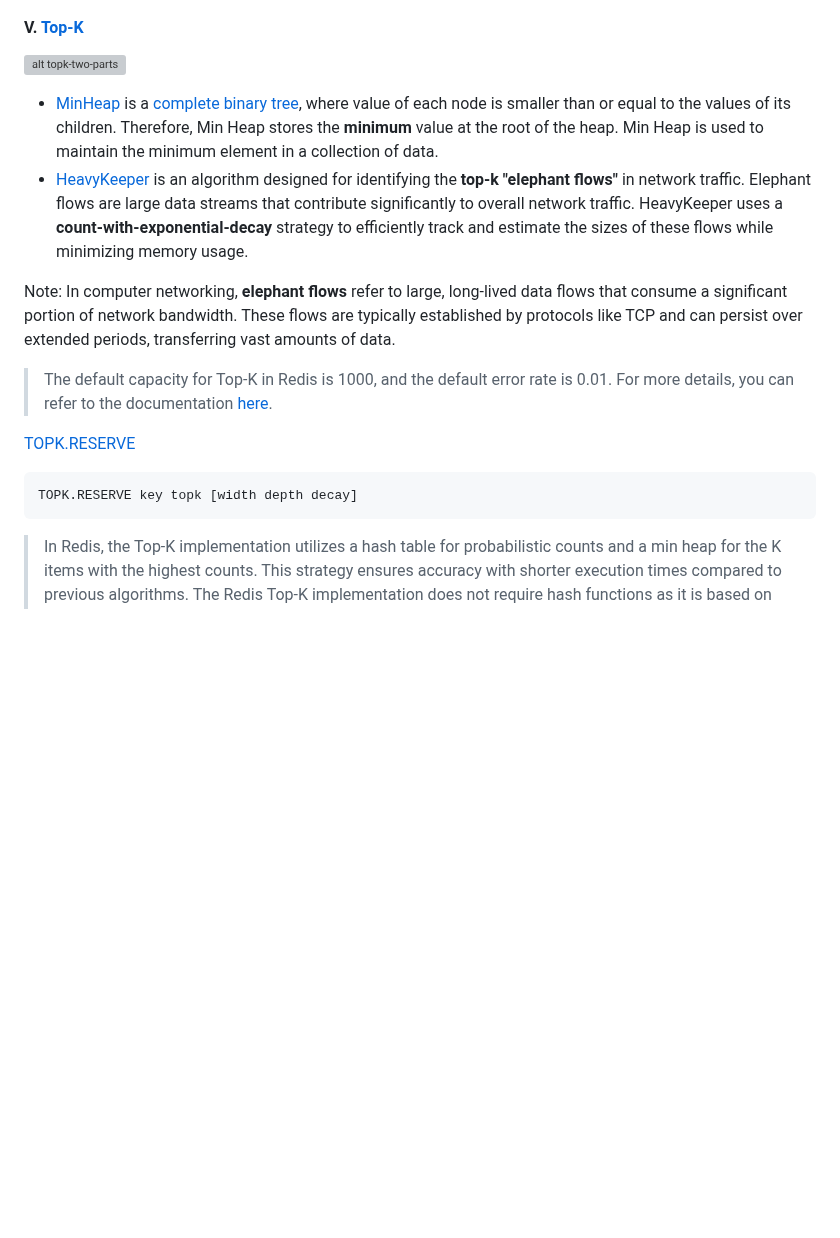
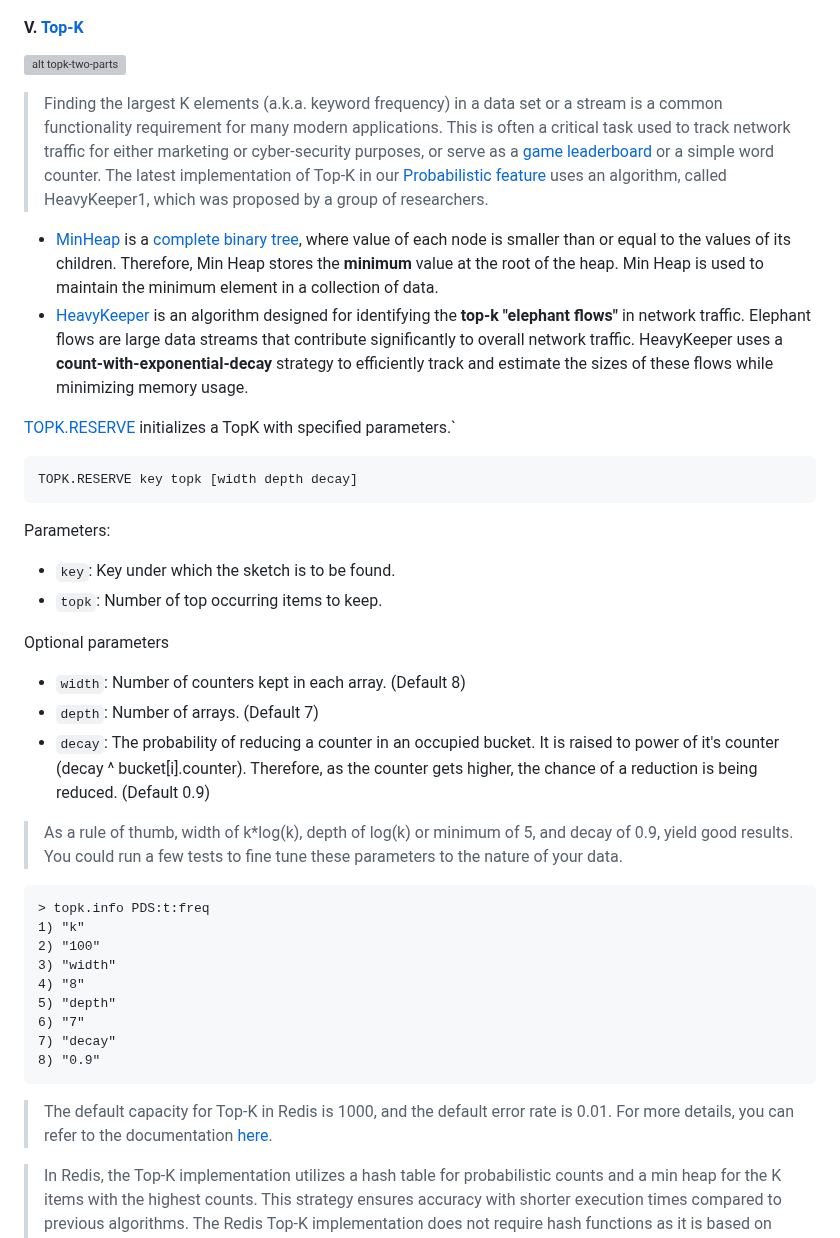
Before and after one commit to Albert0i/probabilistic-data-structure, a Markdown page: README.md, the part around the change. Rendered like a GitHub page; blank space fills up the shorter version; grey boxes are pictures that could not be loaded.

Commit message:
write more

````diff
--- a/README.md
+++ b/README.md
@@ -444,23 +444,39 @@ Note: If the size of dataset is 1000, Log(1000) ≈ 9.96 (base 2) which means nu
 
 #### V. [Top-K](https://redis.io/docs/latest/develop/data-types/probabilistic/top-k/)
 ![alt topk-two-parts](img/topk-two-parts.JPG)
+> Finding the largest K elements (a.k.a. keyword frequency) in a data set or a stream is a common functionality requirement for many modern applications. This is often a critical task used to track network traffic for either marketing or cyber-security purposes, or serve as a [game leaderboard](https://redis.io/solutions/leaderboards/) or a simple word counter. The latest implementation of Top-K in our [Probabilistic feature](http://redisbloom.io/) uses an algorithm, called HeavyKeeper1, which was proposed by a group of researchers.
+
 - [MinHeap](https://www.geeksforgeeks.org/what-is-min-heap/) is a [complete binary tree](https://www.geeksforgeeks.org/complete-binary-tree/), where value of each node is smaller than or equal to the values of its children. Therefore, Min Heap stores the **minimum** value at the root of the heap. Min Heap is used to maintain the minimum element in a collection of data.
 - [HeavyKeeper](https://www.usenix.org/system/files/conference/atc18/atc18-gong.pdf) is an algorithm designed for identifying the **top-k "elephant flows"** in network traffic. Elephant flows are large data streams that contribute significantly to overall network traffic. HeavyKeeper uses a **count-with-exponential-decay** strategy to efficiently track and estimate the sizes of these flows while minimizing memory usage.
 
-Note: In computer networking, **elephant flows** refer to large, long-lived data flows that consume a significant portion of network bandwidth. These flows are typically established by protocols like TCP and can persist over extended periods, transferring vast amounts of data.
-
-
-
-
-
-
-
-> The default capacity for Top-K in Redis is 1000, and the default error rate is 0.01. For more details, you can refer to the documentation [here](https://redis.io/docs/latest/develop/data-types/probabilistic/top-k/?utm_source=redisinsight&utm_medium=app&utm_campaign=ai_assistant).
-
-[TOPK.RESERVE](https://redis.io/docs/latest/commands/topk.reserve/)
+[TOPK.RESERVE](https://redis.io/docs/latest/commands/topk.reserve/) initializes a TopK with specified parameters.`
 ```
 TOPK.RESERVE key topk [width depth decay]
 ```
+Parameters:
+- `key`: Key under which the sketch is to be found.
+- `topk`: Number of top occurring items to keep.
+
+Optional parameters
+- `width`: Number of counters kept in each array. (Default 8)
+- `depth`: Number of arrays. (Default 7)
+- `decay`: The probability of reducing a counter in an occupied bucket. It is raised to power of it's counter (decay ^ bucket[i].counter). Therefore, as the counter gets higher, the chance of a reduction is being reduced. (Default 0.9)
+
+> As a rule of thumb, width of k*log(k), depth of log(k) or minimum of 5, and decay of 0.9, yield good results. You could run a few tests to fine tune these parameters to the nature of your data.
+
+```
+> topk.info PDS:t:freq
+1) "k"
+2) "100"
+3) "width"
+4) "8"
+5) "depth"
+6) "7"
+7) "decay"
+8) "0.9"
+```
+
+> The default capacity for Top-K in Redis is 1000, and the default error rate is 0.01. For more details, you can refer to the documentation [here](https://redis.io/docs/latest/develop/data-types/probabilistic/top-k/?utm_source=redisinsight&utm_medium=app&utm_campaign=ai_assistant).
 
 > In Redis, the Top-K implementation utilizes a hash table for probabilistic counts and a min heap for the K items with the highest counts. This strategy ensures accuracy with shorter execution times compared to previous algorithms. The Redis Top-K implementation does not require hash functions as it is based on probabilistic counting and heap structures for efficient operations.
 
````
